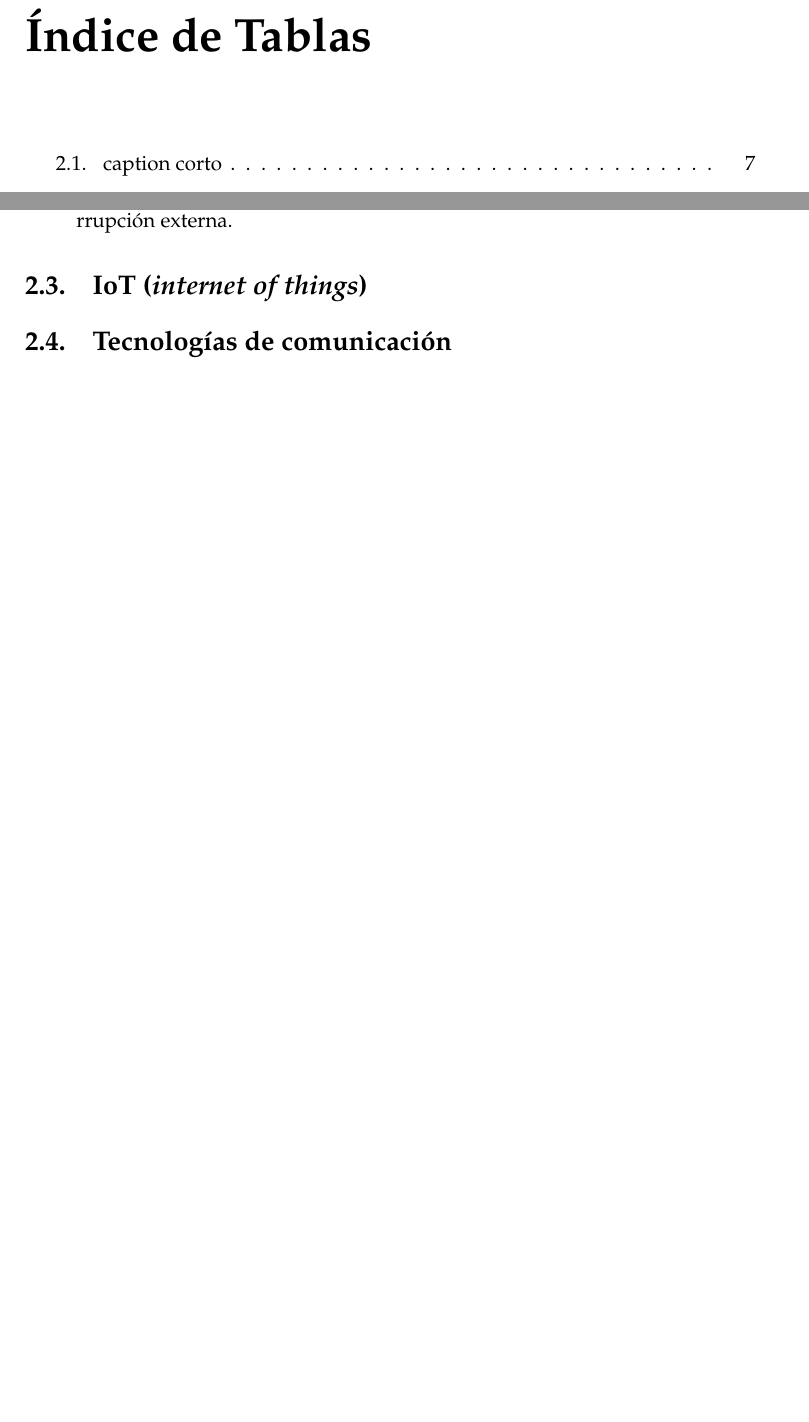
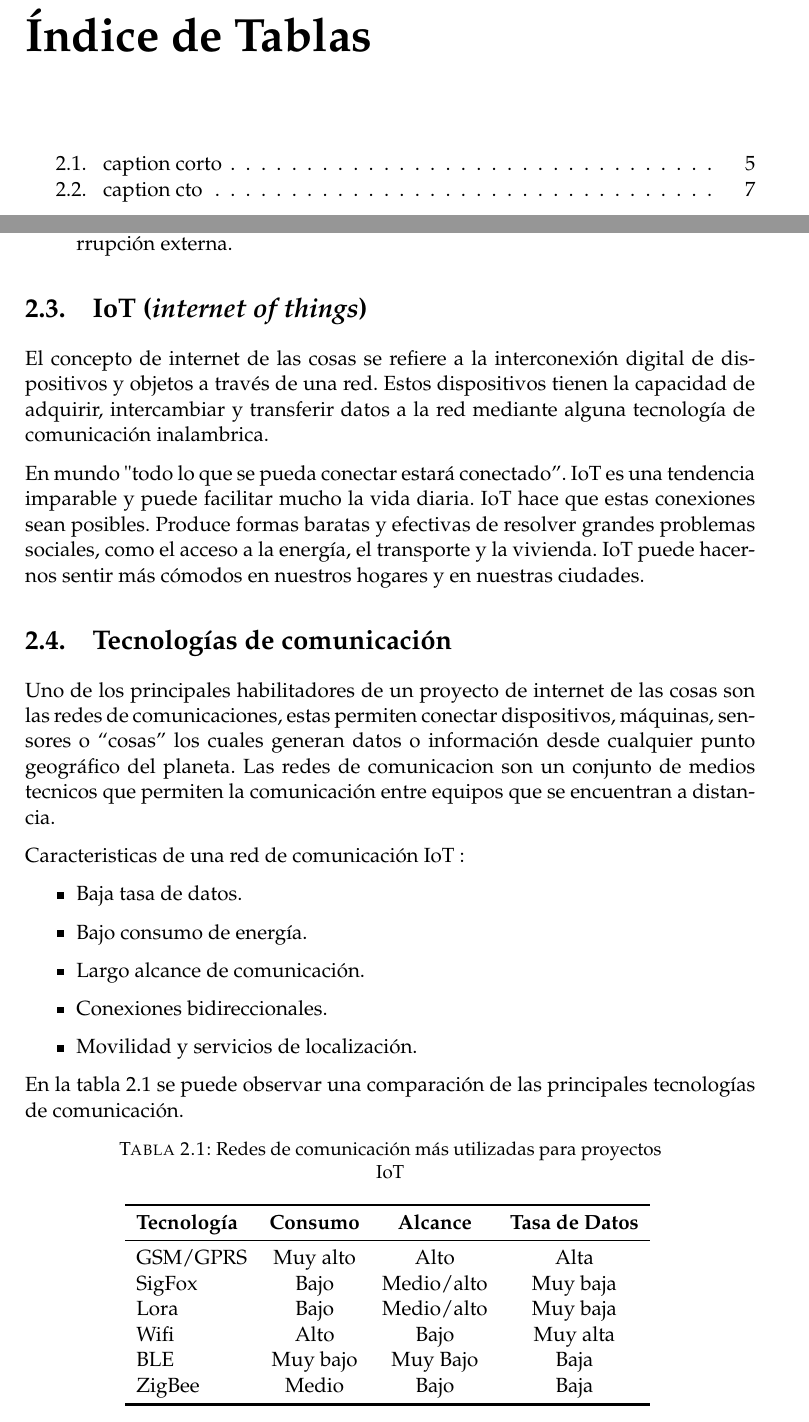
Before and after one commit to thejbte/Gateway_CESE_2019, a LaTeX thesis (Plantilla-CESE/memoria.tex, which reads Plantilla-CESE/Chapters/Chapter2.tex): two parts of pages 11 and 19 of 29, joined at a grey line, cut so that both start at the same text, the shorter picture padded with empty space. Compiled offline with pdfLaTeX.

Commit message:
Se agrega hasta Cap 2.4

```diff
--- a/Plantilla-CESE/Chapters/Chapter2.tex
+++ b/Plantilla-CESE/Chapters/Chapter2.tex
@@ -141,8 +141,44 @@ También consta de un medidor de voltaje para batería de LiPo, 2 entradas anal
 
 
 \section{IoT (\textit{internet of things})}
+El concepto de internet de las cosas se refiere a la interconexión digital de dispositivos y objetos  a través  de una red. Estos dispositivos tienen la capacidad de adquirir, intercambiar y transferir datos a la red mediante alguna tecnología de comunicación inalambrica.
+
+En mundo "todo lo que se pueda conectar estará conectado”. IoT es una tendencia imparable y puede facilitar mucho la vida diaria. IoT hace que estas conexiones sean posibles. Produce formas baratas y efectivas de resolver grandes problemas sociales, como el acceso a la energía, el transporte y la vivienda. IoT puede hacernos sentir más cómodos en nuestros hogares y en nuestras ciudades.
 
 \section{Tecnologías de comunicación}
+Uno de los principales habilitadores de un proyecto de internet de las cosas son las redes de comunicaciones, estas permiten conectar dispositivos, máquinas, sensores o “cosas” los cuales generan datos o información desde cualquier punto geográfico del planeta. Las redes de comunicacion son un conjunto de medios tecnicos que permiten la comunicación entre equipos que se encuentran a distancia.
+
+Caracteristicas de una red de comunicación IoT :
+\begin{itemize}
+	\item Baja tasa de datos.
+	\item Bajo consumo de energía.
+	\item Largo alcance de comunicación.
+	\item Conexiones bidireccionales.
+	\item Movilidad y servicios de localización.
+
+\end{itemize}
+
+En la tabla \ref{tab:Tecno} se puede observar una comparación de las principales tecnologías de comunicación.
+
+\begin{table}[h]
+	\centering
+	\caption[caption corto]{Redes de comunicación más utilizadas para proyectos IoT}
+	\begin{tabular}{l c c c}
+		\toprule
+		\textbf{Tecnología} 	 & \textbf{Consumo}  & \textbf{Alcance} 	& \textbf{Tasa de Datos} \\
+		\midrule
+		GSM/GPRS				 & Muy alto			& Alto					&	Alta \\
+		SigFox					 & Bajo				& Medio/alto			&	Muy baja \\
+		Lora					 & Bajo				& Medio/alto			&	Muy baja\\
+		Wifi					 & Alto				& Bajo					&	Muy alta \\
+		BLE					 	 & Muy bajo			& Muy Bajo				&	Baja \\
+		ZigBee					 & Medio			& Bajo					&	Baja \\
+		\bottomrule
+		\hline
+	\end{tabular}
+	\label{tab:Tecno}
+\end{table}
+
 
 \subsection{Tecnología Sigfox}
 
```
Also changed, not shown: Plantilla-CESE/memoria.pdf, Plantilla-CESE/Chapters/Chapter2.tex (2 more changed lines), 10 other files.
